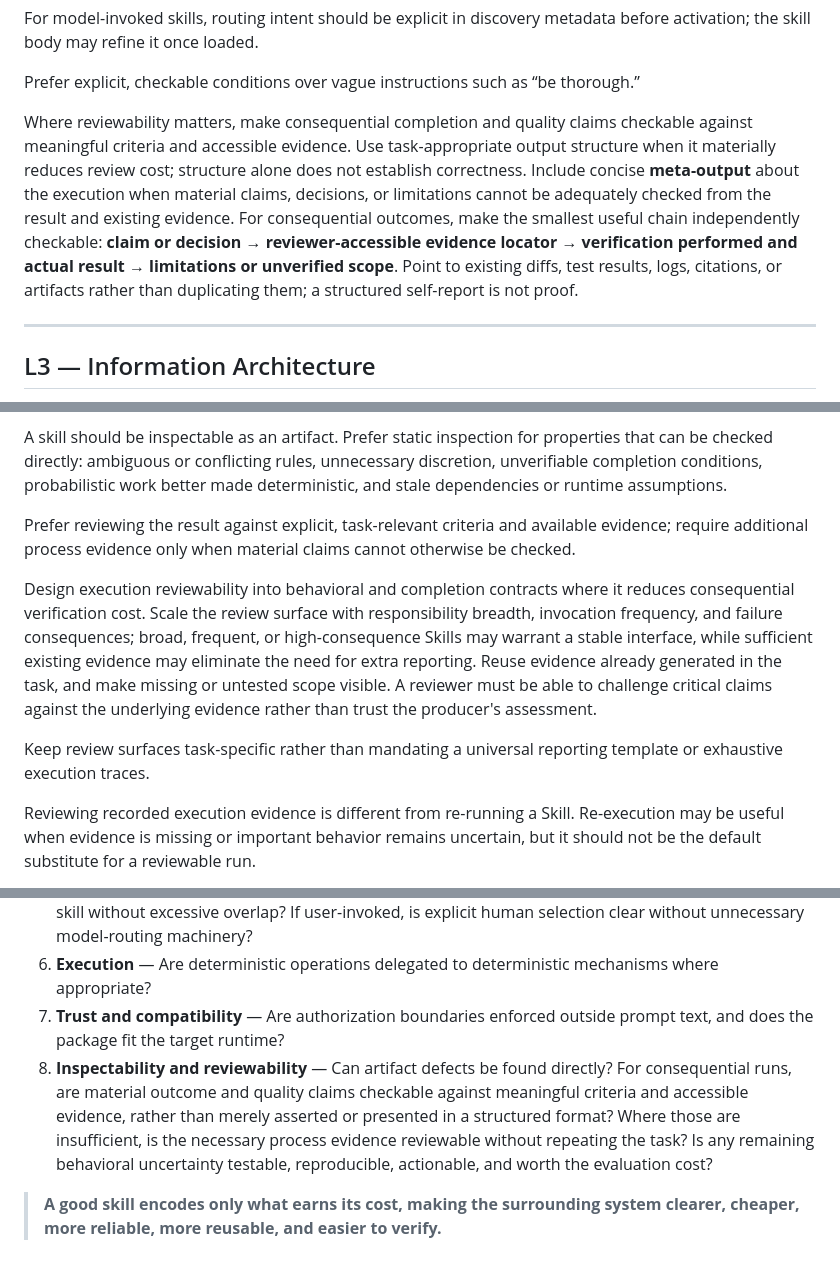
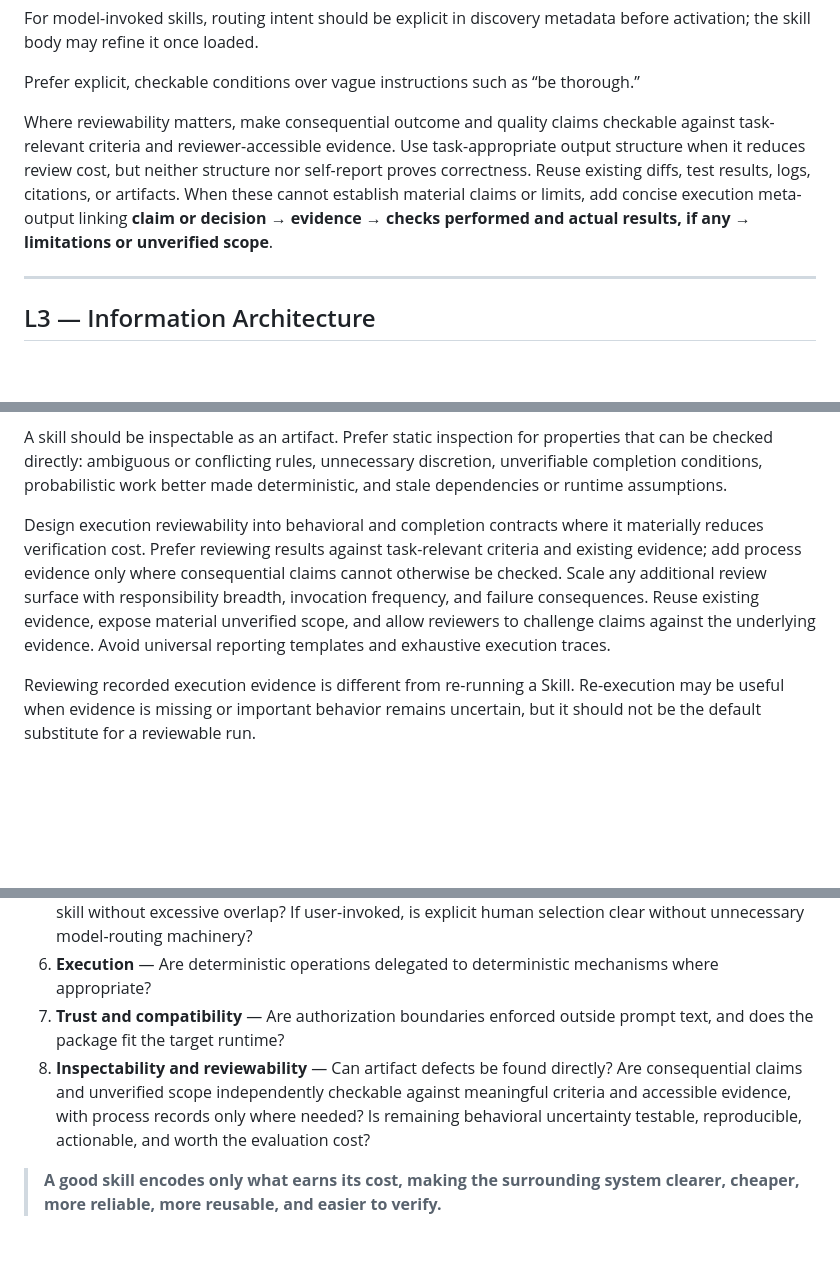
Before and after one commit to NoneMore/skills, a Markdown page: SKILL-DESIGN-PRINCIPLES.md, 3 parts joined by grey strips. Drawn GitHub-style; blank space fills up the shorter version.

Commit message:
docs: simplify reviewability guidance and design test

```diff
--- a/SKILL-DESIGN-PRINCIPLES.md
+++ b/SKILL-DESIGN-PRINCIPLES.md
@@ -74,7 +74,7 @@ For model-invoked skills, routing intent should be explicit in discovery metadat
 
 Prefer explicit, checkable conditions over vague instructions such as “be thorough.”
 
-Where reviewability matters, make consequential completion and quality claims checkable against meaningful criteria and accessible evidence. Use task-appropriate output structure when it materially reduces review cost; structure alone does not establish correctness. Include concise **meta-output** about the execution when material claims, decisions, or limitations cannot be adequately checked from the result and existing evidence. For consequential outcomes, make the smallest useful chain independently checkable: **claim or decision → reviewer-accessible evidence locator → verification performed and actual result → limitations or unverified scope**. Point to existing diffs, test results, logs, citations, or artifacts rather than duplicating them; a structured self-report is not proof.
+Where reviewability matters, make consequential outcome and quality claims checkable against task-relevant criteria and reviewer-accessible evidence. Use task-appropriate output structure when it reduces review cost, but neither structure nor self-report proves correctness. Reuse existing diffs, test results, logs, citations, or artifacts. When these cannot establish material claims or limits, add concise execution meta-output linking **claim or decision → evidence → checks performed and actual results, if any → limitations or unverified scope**.
 
 ---
 
@@ -154,11 +154,7 @@ Distinguish three related properties:
 
 A skill should be inspectable as an artifact. Prefer static inspection for properties that can be checked directly: ambiguous or conflicting rules, unnecessary discretion, unverifiable completion conditions, probabilistic work better made deterministic, and stale dependencies or runtime assumptions.
 
-Prefer reviewing the result against explicit, task-relevant criteria and available evidence; require additional process evidence only when material claims cannot otherwise be checked.
-
-Design execution reviewability into behavioral and completion contracts where it reduces consequential verification cost. Scale the review surface with responsibility breadth, invocation frequency, and failure consequences; broad, frequent, or high-consequence Skills may warrant a stable interface, while sufficient existing evidence may eliminate the need for extra reporting. Reuse evidence already generated in the task, and make missing or untested scope visible. A reviewer must be able to challenge critical claims against the underlying evidence rather than trust the producer's assessment.
-
-Keep review surfaces task-specific rather than mandating a universal reporting template or exhaustive execution traces.
+Design execution reviewability into behavioral and completion contracts where it materially reduces verification cost. Prefer reviewing results against task-relevant criteria and existing evidence; add process evidence only where consequential claims cannot otherwise be checked. Scale any additional review surface with responsibility breadth, invocation frequency, and failure consequences. Reuse existing evidence, expose material unverified scope, and allow reviewers to challenge claims against the underlying evidence. Avoid universal reporting templates and exhaustive execution traces.
 
 Reviewing recorded execution evidence is different from re-running a Skill. Re-execution may be useful when evidence is missing or important behavior remains uncertain, but it should not be the default substitute for a reviewable run.
 
@@ -179,6 +175,6 @@ Before adding or changing a skill, ask:
 5. **Invocation and routing** — Who owns invocation? If model-invoked, can the right task discover the skill without excessive overlap? If user-invoked, is explicit human selection clear without unnecessary model-routing machinery?
 6. **Execution** — Are deterministic operations delegated to deterministic mechanisms where appropriate?
 7. **Trust and compatibility** — Are authorization boundaries enforced outside prompt text, and does the package fit the target runtime?
-8. **Inspectability and reviewability** — Can artifact defects be found directly? For consequential runs, are material outcome and quality claims checkable against meaningful criteria and accessible evidence, rather than merely asserted or presented in a structured format? Where those are insufficient, is the necessary process evidence reviewable without repeating the task? Is any remaining behavioral uncertainty testable, reproducible, actionable, and worth the evaluation cost?
+8. **Inspectability and reviewability** — Can artifact defects be found directly? Are consequential claims and unverified scope independently checkable against meaningful criteria and accessible evidence, with process records only where needed? Is remaining behavioral uncertainty testable, reproducible, actionable, and worth the evaluation cost?
 
 > **A good skill encodes only what earns its cost, making the surrounding system clearer, cheaper, more reliable, more reusable, and easier to verify.**
```
